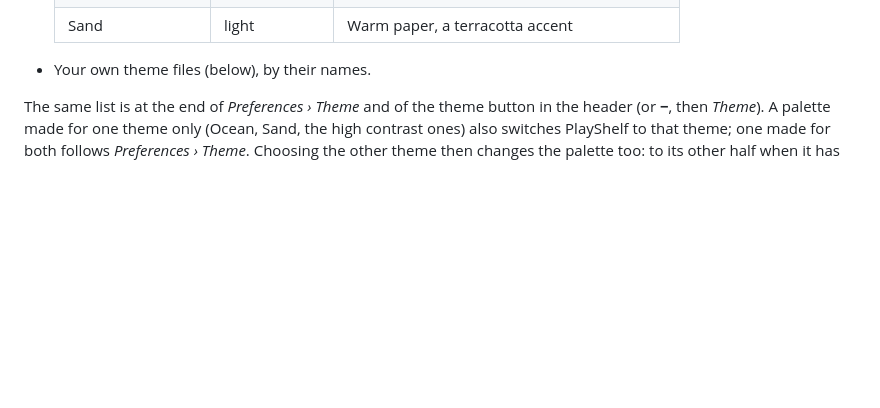
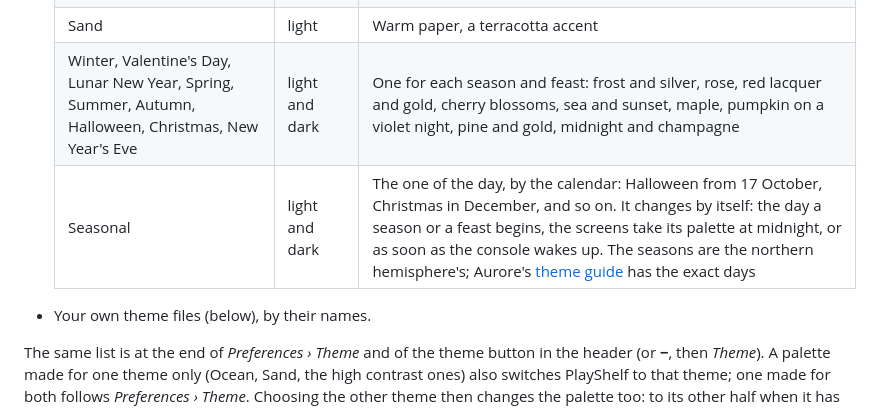
Before and after one commit to JigSawFr/PlayShelf, a Markdown page: docs/themes.md, the part around the change. GitHub-like rendering; blank space fills up the shorter version.

```diff
--- a/docs/themes.md
+++ b/docs/themes.md
@@ -16,6 +16,8 @@ PlayShelf draws every colour from its theme: the light or dark theme, then a **p
   | Ocean | dark | Deep blue, a sky-blue accent |
   | Amethyst | light and dark | Violet, following the theme chosen |
   | Sand | light | Warm paper, a terracotta accent |
+  | Winter, Valentine's Day, Lunar New Year, Spring, Summer, Autumn, Halloween, Christmas, New Year's Eve | light and dark | One for each season and feast: frost and silver, rose, red lacquer and gold, cherry blossoms, sea and sunset, maple, pumpkin on a violet night, pine and gold, midnight and champagne |
+  | Seasonal | light and dark | The one of the day, by the calendar: Halloween from 17 October, Christmas in December, and so on. It changes by itself: the day a season or a feast begins, the screens take its palette at midnight, or as soon as the console wakes up. The seasons are the northern hemisphere's; Aurore's [theme guide](https://github.com/JigSawFr/Aurore/blob/main/docs/themes.md#the-seasons) has the exact days |
 
 - Your own theme files (below), by their names.
 
```
Also changed, not shown: docs/config.md (+1 -1 lines), docs/fr/themes.md (+3 -1 lines).
